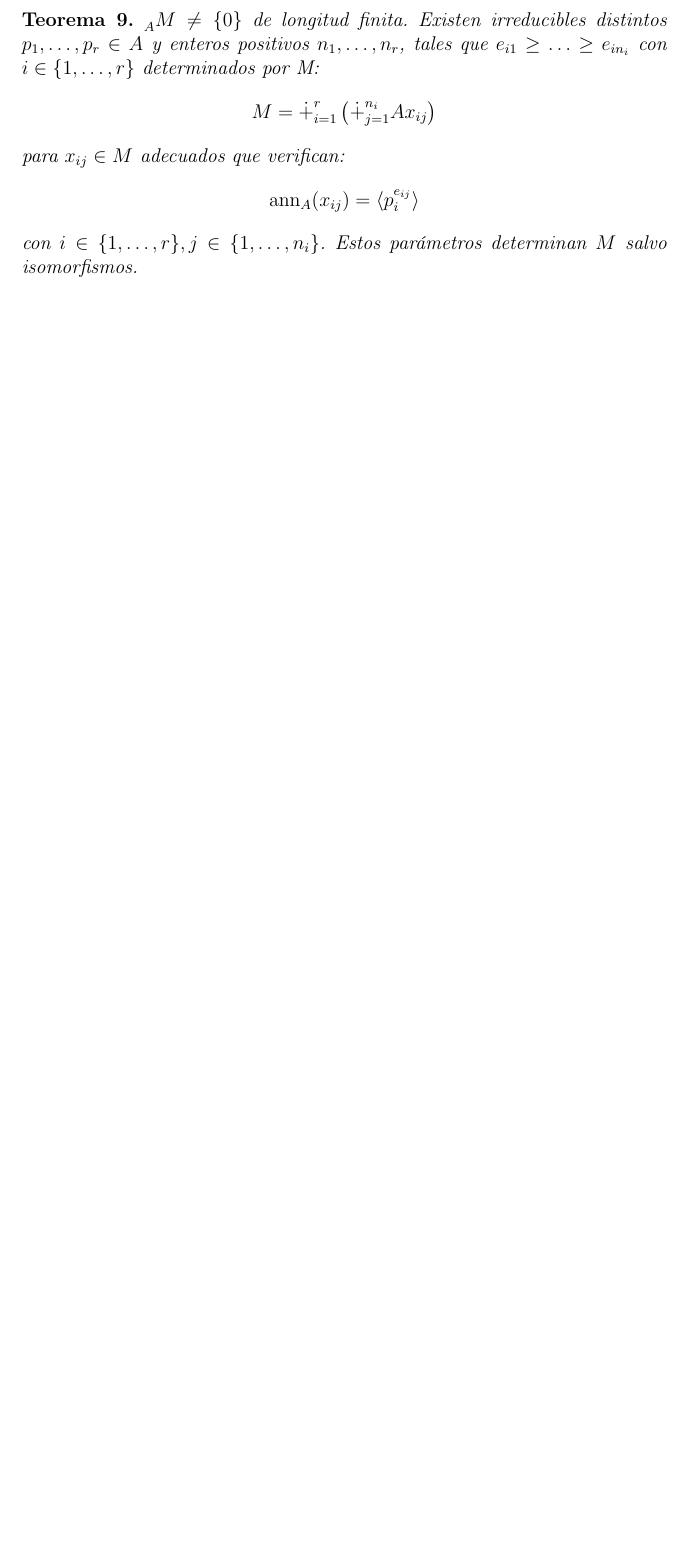
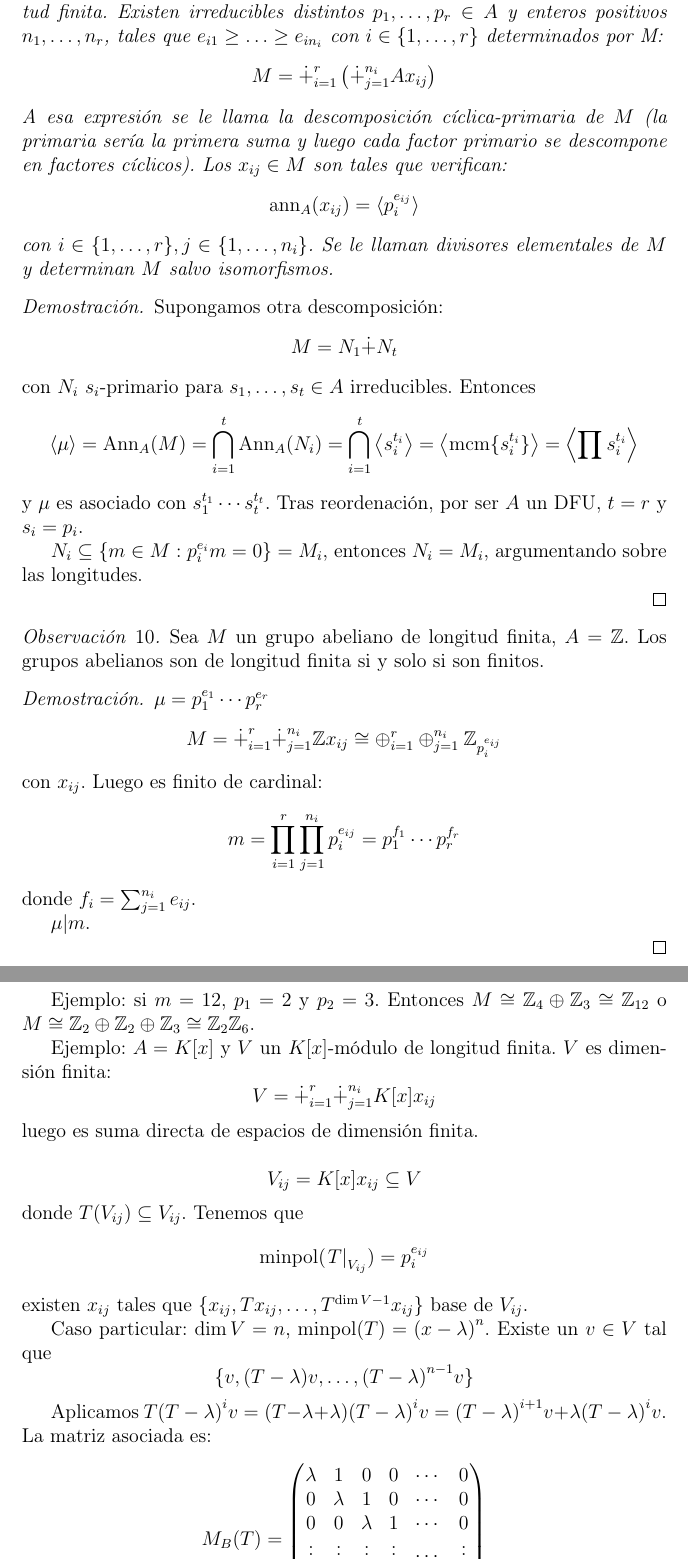
Before and after one commit to jadelarosac/Algebra_Moderna, a LaTeX document (Apuntes.tex, which reads 25_Modulos_de_longitud_finita.tex, 26_Modulos_de_longitud_finita.tex): part of page 33 of 33 before the commit and two parts of pages 33 and 34 of 34 after it, the two joined at a grey line, cut so that both start at the same text, the shorter picture padded with empty space. Compiled offline with pdfLaTeX.

```diff
--- a/25_Modulos_de_longitud_finita.tex
+++ b/25_Modulos_de_longitud_finita.tex
@@ -66,7 +66,7 @@
 Tenemos que \(M\cong \Z_{p^{m_1}}\oplus\cdots\oplus\Z_{p^{m_n}}\),
 \(M\) es finito de cardinal \(p^{m_1+\cdots+m_n}\).
 
-\begin{teo}
+\begin{teo}[Estructura de módulos sobre un DIP]
   \(\subscriptbefore{A}{M}\neq\{0\}\) de longitud finita. Existen
   irreducibles distintos \(p_1,\ldots,p_r\in A\) y enteros positivos
   \(n_1,\ldots, n_r\), tales que \(e_{i1}\ge\ldots\ge e_{in_i}\) con
@@ -74,10 +74,15 @@
   \[
     M=\dot{+}_{i=1}^r\left(\dot{+}_{j=1}^{n_i} Ax_{ij}\right)
   \]
-  para \(x_{ij}\in M\) adecuados que verifican:
+  A esa expresión
+  se le llama la descomposición cíclica-primaria de \(M\) (la
+  primaria sería la primera suma y luego cada factor primario se
+  descompone en factores cíclicos).
+  Los \(x_{ij}\in M\) son tales que verifican:
   \[
     \ann_A(x_{ij})=\langle p_i^{e_{ij}}\rangle
   \]
-  con \(i\in\{1,\ldots,r\}, j\in\{1,\ldots, n_i\}\). Estos parámetros
+  con \(i\in\{1,\ldots,r\}, j\in\{1,\ldots, n_i\}\). Se le llaman
+  divisores elementales de \(M\) y
   determinan \(M\) salvo isomorfismos.
 \end{teo}
--- /dev/null
+++ b/26_Modulos_de_longitud_finita.tex
@@ -0,0 +1,82 @@
+\begin{proof}
+  Supongamos otra descomposición:
+  \[
+    M=N_1\dot{+} N_t
+  \]
+  con \(N_i\) \(s_i\)-primario para \(s_1,\ldots,s_t\in A\) irreducibles.
+  Entonces
+  \[
+    \left\langle \mu\right\rangle =\Ann_A(M)=\bigcap_{i=1}^t \Ann_A(N_i)
+    =\bigcap_{i=1}^t\left\langle s_i^{t_i}\right\rangle
+    = \left\langle\mcm\{s_i^{t_i}\}\right\rangle=\left\langle\prod s_i^{t_i}\right\rangle
+  \]
+  y \(\mu\) es asociado con \(s_1^{t_1}\cdots s_t^{t_t}\).
+  Tras reordenación, por ser \(A\) un DFU, \(t=r\) y \(s_i=p_i\).
+
+  \(N_i\subseteq\{m\in M:p_i^{e_i} m=0\}=M_i\), entonces
+  \(N_i=M_i\), argumentando sobre las longitudes.
+
+\end{proof}
+
+\begin{obs}
+  Sea \(M\) un grupo abeliano de longitud finita, \(A=\Z\).
+  Los grupos abelianos son de longitud finita si y solo si son
+  finitos.
+\end{obs}
+\begin{proof}
+  \(\mu=p_1^{e_1}\cdots p_r^{e_r}\)
+  \[
+    M=\dot{+}_{i=1}^r\dot{+}_{j=1}^{n_i}\Z x_{ij}\cong
+    \oplus_{i=1}^r\oplus_{j=1}^{n_i}\Z_{p_i^{e_{ij}}}
+  \]
+  con \(x_{ij}\). Luego es finito de cardinal:
+  \[
+    m=\prod_{i=1}^r\prod_{j=1}^{n_i} p_i^{e_{ij}}
+    =p_1^{f_1}\cdots p_r^{f_r}
+  \]
+  donde \(f_i=\sum_{j=1}^{n_i} e_{ij}\).
+
+  \(\mu| m\).
+
+\end{proof}
+
+Ejemplo: si \(m=12\), \(p_1=2\) y \(p_2=3\). Entonces \(M\cong \Z_4\oplus
+\Z_3\cong\Z_{12}\) o \(M\cong \Z_2\oplus
+\Z_2\oplus\Z_3\cong\Z_2\Z_{6}\).
+
+Ejemplo: \(A=K[x]\) y \(V\) un \(K[x]\)-módulo de longitud finita.
+\(V\) es dimensión finita:
+\[
+  V=\dot{+}_{i=1}^r\dot{+}_{j=1}^{n_i} K[x]x_{ij}
+\]
+luego es suma directa de espacios de dimensión finita.
+
+\[
+  V_{ij}=K[x]x_{ij}\subseteq V
+\]
+donde \(T(V_{ij})\subseteq V_{ij}\). Tenemos que
+\[
+  \minpol(\left.T\right|_{V_{ij}})=p_i^{e_{ij}}
+\]
+existen \(x_{ij}\) tales que \(\{x_{ij},Tx_{ij},\ldots,
+T^{\dim V -1}x_{ij}\}\) base de \(V_{ij}\).
+
+Caso particular: \(\dim V=n\), \(\minpol(T)={(x-\lambda)}^n\).
+Existe un \(v\in V\) tal que
+\[
+  \{v, (T-\lambda)v,\ldots,{(T-\lambda)}^{n-1} v\}
+\]
+
+Aplicamos \(T{(T-\lambda)}^i v=(T-\lambda+\lambda){(T-\lambda)}^i v=
+{(T-\lambda)}^{i+1}v+\lambda{(T-\lambda)}^i v\).
+La matriz asociada es:
+\[
+  M_B(T)=
+  \begin{pmatrix}
+    \lambda&1&0&0&\cdots&0\\
+    0&\lambda&1&0&\cdots&0\\
+    0&0&\lambda&1&\cdots&0\\
+    \vdots&\vdots&\vdots&\vdots&\cdots&\vdots\\
+    0&0&0&0&\cdots&1\\
+    0&0&0&0&\cdots&\lambda\\
+  \end{pmatrix}
--- a/Apuntes.tex
+++ b/Apuntes.tex
@@ -63,6 +63,7 @@
 \DeclareMathOperator{\End}{End}
 \DeclareMathOperator{\Map}{Map}
 \DeclareMathOperator{\Soc}{Soc}
+\DeclareMathOperator{\minpol}{minpol}
 
 \title{Álgebra Abstracta}
 \date{}
```
Also changed, not shown: Apuntes.pdf, 26_Modulos_de_longitud_finita.tex (19 more changed lines), Apuntes.tex (1 more changed lines).
